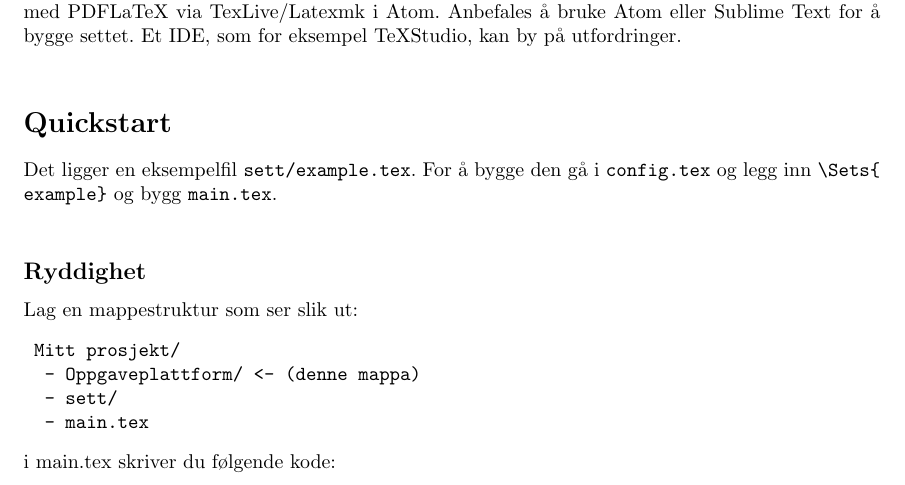
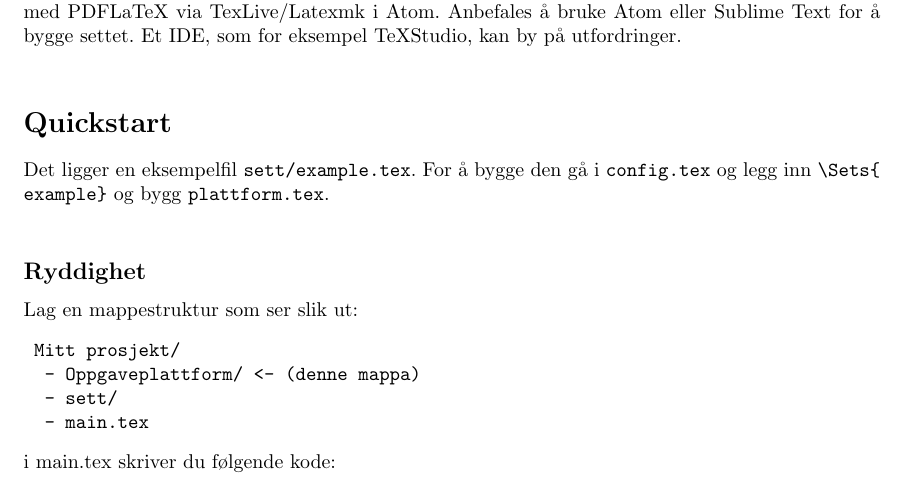
Before and after one commit to Strauman/Oppgaveplattform, a LaTeX document (readme.tex): part of page 1 of 4, cut so that both start at the same text. Compiled offline with pdfLaTeX.

Commit message:
no message

```diff
--- a/readme.tex
+++ b/readme.tex
@@ -9,7 +9,7 @@
 
 \section*{Quickstart}
 Det ligger en eksempelfil \lstinline{sett/example.tex}. For å bygge den gå i \lstinline{config.tex} og legg inn
-\lstinline|\Sets{example}| og bygg \lstinline{main.tex}.\\
+\lstinline|\Sets{example}| og bygg \lstinline{plattform.tex}.\\
 \subsection*{Ryddighet}
 Lag en mappestruktur som ser slik ut:
 \begin{verbatim}
```
Also changed, not shown: config.tex (+1 -1 lines).
